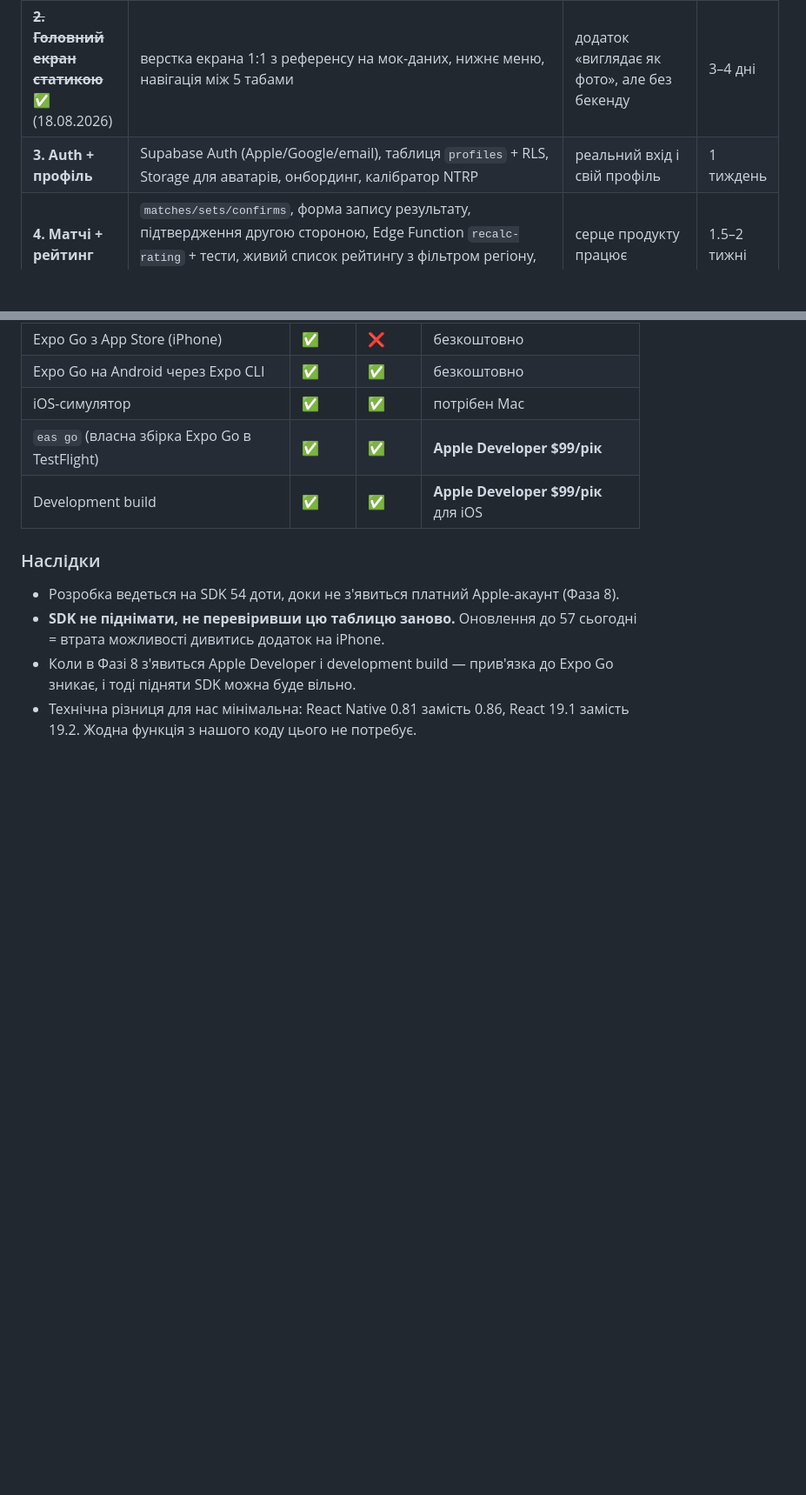
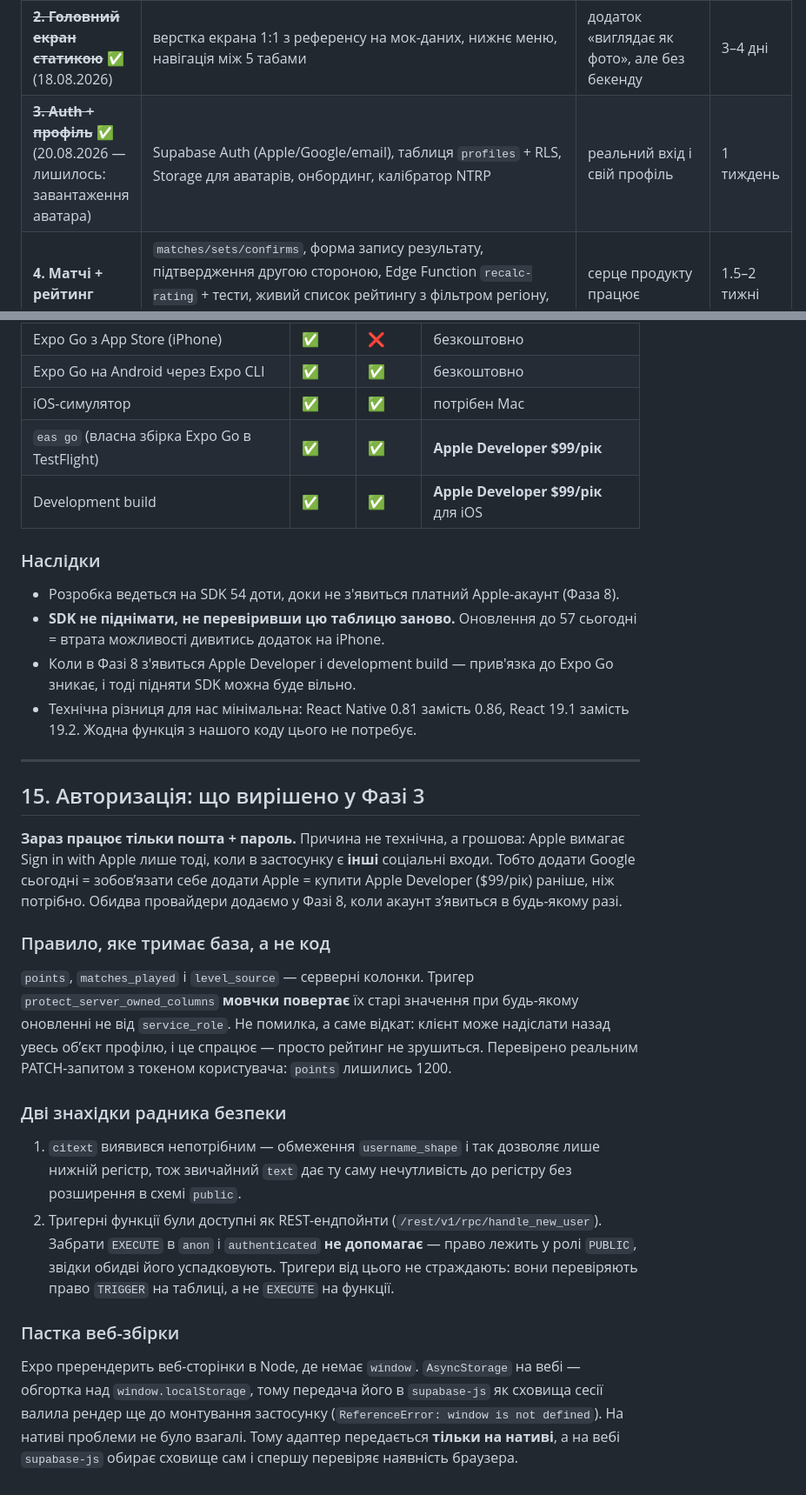
Before and after one commit to alexandrmilton/GoldenSet, a Markdown page: docs/PLAN.md, 2 parts joined by grey strips. Shown at 87% size. Rendered like a GitHub page; blank space fills up the shorter version.

Commit message:
Record the Phase 3 decisions in the plan
Co-Authored-By: Claude Opus 5 <noreply@anthropic.com>

```diff
--- a/docs/PLAN.md
+++ b/docs/PLAN.md
@@ -234,7 +234,7 @@ delta_a    = round(K * margin * (result_a - expected_a))
 | ~~**0. Фундамент**~~ ✅ **завершено 18.08.2026** | git init + приватний репо на GitHub, `create-expo-app` (TS), Expo Router, ESLint/Prettier, папка `docs/`, `CLAUDE.md`, GitHub Actions (lint+typecheck), i18next + `locales/en.json`&`uk.json`, проєкт Supabase | «Hello» відкривається на твоєму iPhone через Expo Go | 1 вечір |
 | ~~**1. Дизайн-система**~~ ✅ (18.08.2026 — лишилось: splash + іконка застосунку) | токени, шрифти, іконки, `Button/Card/Avatar/SegmentedControl/NtrpBadge/ListRow/Sheet`, темна тема, splash + іконка з фото | екран-«вітрина» всіх компонентів | 3–4 дні |
 | ~~**2. Головний екран статикою**~~ ✅ (18.08.2026) | верстка екрана 1:1 з референсу на мок-даних, нижнє меню, навігація між 5 табами | додаток «виглядає як фото», але без бекенду | 3–4 дні |
-| **3. Auth + профіль** | Supabase Auth (Apple/Google/email), таблиця `profiles` + RLS, Storage для аватарів, онбординг, калібратор NTRP | реальний вхід і свій профіль | 1 тиждень |
+| ~~**3. Auth + профіль**~~ ✅ (20.08.2026 — лишилось: завантаження аватара) | Supabase Auth (Apple/Google/email), таблиця `profiles` + RLS, Storage для аватарів, онбординг, калібратор NTRP | реальний вхід і свій профіль | 1 тиждень |
 | **4. Матчі + рейтинг** | `matches/sets/confirms`, форма запису результату, підтвердження другою стороною, Edge Function `recalc-rating` + тести, живий список рейтингу з фільтром регіону, ачівменти | серце продукту працює | 1.5–2 тижні |
 | **5. Пошук і корти** | пошук гравців з фільтрами, `game_requests` (створити/приєднатися), корти + карта + геопошук | можна знайти партнера і домовитись про гру | 1.5 тижні |
 | **6. Турніри + календар** | CRUD турнірів для організатора, реєстрація, Edge Function генерації сітки, екран сітки, календар подій | турнірний контур | 2 тижні |
@@ -517,3 +517,36 @@ of Expo Go`.
   тоді підняти SDK можна буде вільно.
 - Технічна різниця для нас мінімальна: React Native 0.81 замість 0.86, React 19.1 замість 19.2.
   Жодна функція з нашого коду цього не потребує.
+
+---
+
+## 15. Авторизація: що вирішено у Фазі 3
+
+**Зараз працює тільки пошта + пароль.** Причина не технічна, а грошова: Apple вимагає
+Sign in with Apple лише тоді, коли в застосунку є **інші** соціальні входи. Тобто додати Google
+сьогодні = зобовʼязати себе додати Apple = купити Apple Developer ($99/рік) раніше, ніж потрібно.
+Обидва провайдери додаємо у Фазі 8, коли акаунт зʼявиться в будь-якому разі.
+
+### Правило, яке тримає база, а не код
+
+`points`, `matches_played` і `level_source` — серверні колонки. Тригер `protect_server_owned_columns`
+**мовчки повертає** їх старі значення при будь-якому оновленні не від `service_role`. Не помилка, а
+саме відкат: клієнт може надіслати назад увесь обʼєкт профілю, і це спрацює — просто рейтинг не
+зрушиться. Перевірено реальним PATCH-запитом з токеном користувача: `points` лишились 1200.
+
+### Дві знахідки радника безпеки
+
+1. `citext` виявився непотрібним — обмеження `username_shape` і так дозволяє лише нижній регістр,
+   тож звичайний `text` дає ту саму нечутливість до регістру без розширення в схемі `public`.
+2. Тригерні функції були доступні як REST-ендпойнти (`/rest/v1/rpc/handle_new_user`). Забрати
+   `EXECUTE` в `anon` і `authenticated` **не допомагає** — право лежить у ролі `PUBLIC`, звідки
+   обидві його успадковують. Тригери від цього не страждають: вони перевіряють право `TRIGGER` на
+   таблиці, а не `EXECUTE` на функції.
+
+### Пастка веб-збірки
+
+Expo пререндерить веб-сторінки в Node, де немає `window`. `AsyncStorage` на вебі — обгортка над
+`window.localStorage`, тому передача його в `supabase-js` як сховища сесії валила рендер ще до
+монтування застосунку (`ReferenceError: window is not defined`). На нативі проблеми не було взагалі.
+Тому адаптер передається **тільки на нативі**, а на вебі `supabase-js` обирає сховище сам і спершу
+перевіряє наявність браузера.
```
